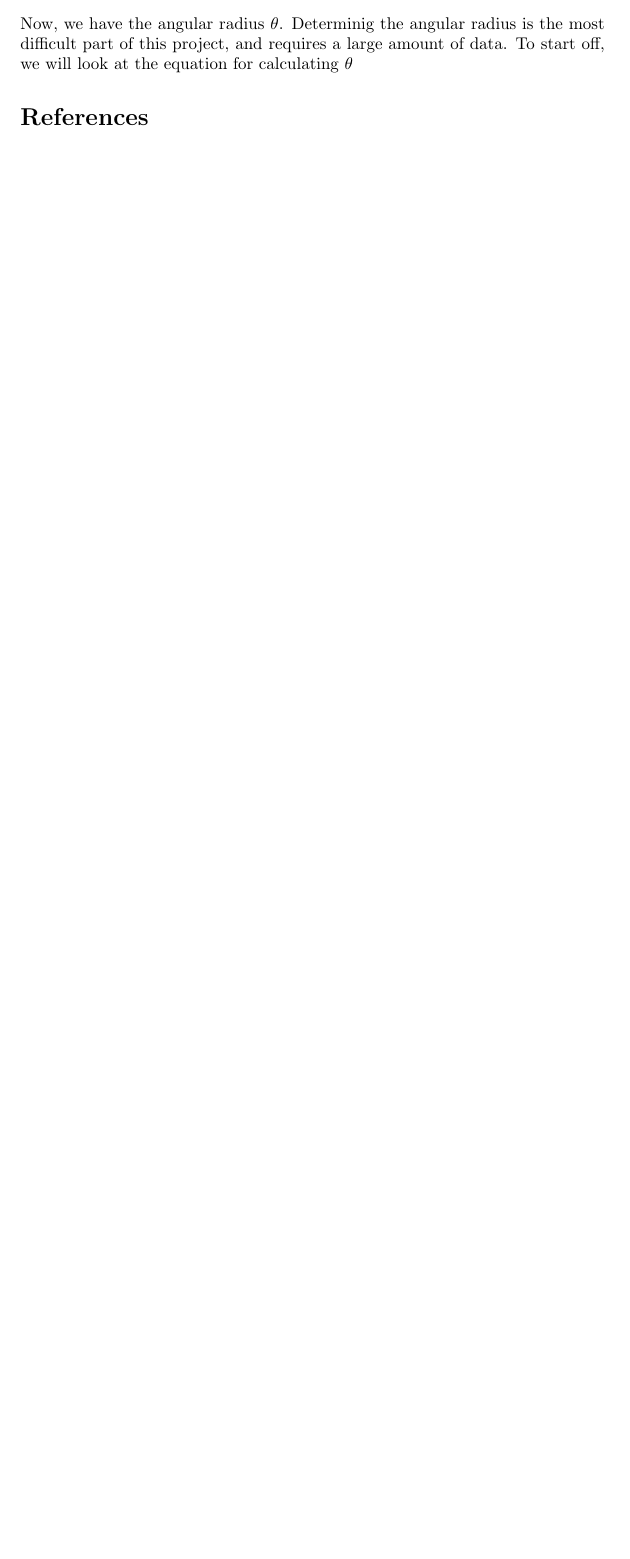
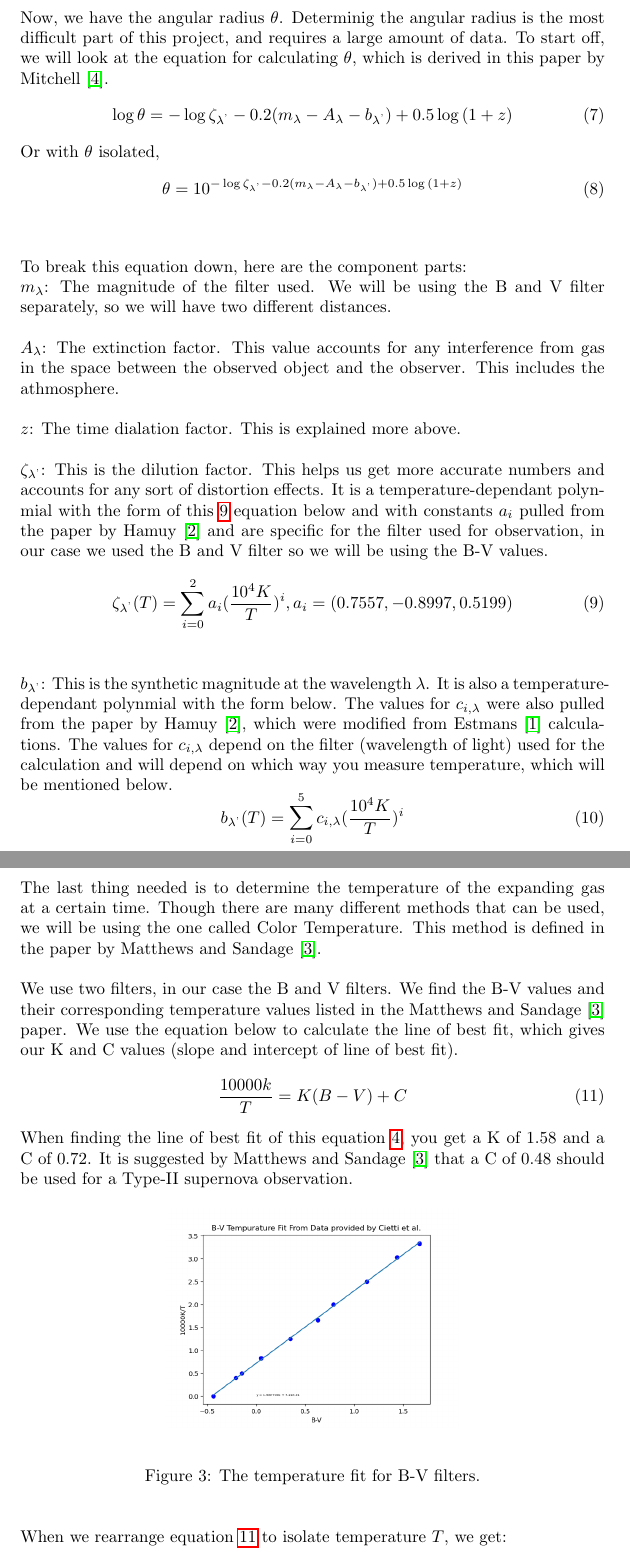
Before and after one commit to AugustChildress/ICP_Analysis, a LaTeX document (Main/LaTeX/ICP_Analysis.tex, which reads Main/LaTeX/data.tex): part of page 4 of 4 before the commit and two parts of pages 5 and 6 of 7 after it, the two joined at a grey line, cut so that both start at the same text, the shorter picture padded with empty space. Compiled offline with pdfLaTeX.

Commit message:
nearly finished data section

```diff
--- a/Main/LaTeX/data.tex
+++ b/Main/LaTeX/data.tex
@@ -46,5 +46,93 @@ how much time will be dialated from traveling from the direction of the supernov
 to be looked up. We did not calculate this ourselves.
 \\
 \\
+\\
+\\
+\\
+\\
+\\
+\\
+\\
+\\
+\\
+\\
+\\
+\\
+\\
+\\
+\\
+\\
+\\
+\\
 Now, we have the angular radius $\theta$. Determinig the angular radius is the most difficult part of this project,
-and requires a large amount of data. To start off, we will look at the equation for calculating $\theta$
+and requires a large amount of data. To start off, we will look at the equation for calculating $\theta$, which is derived in
+this paper by Mitchell \cite{mitchell_locating_2023}.
+\begin{equation}
+    \log{\theta} = -\log{\zeta_{\lambda^{\textrm{'}}}}-0.2(m_\lambda-A_\lambda-b_{\lambda^{\textrm{'}}})+0.5\log{(1+z)}
+\end{equation}
+Or with $\theta$ isolated,
+\begin{equation}
+    \theta = 10^{-\log{\zeta_{\lambda^{\textrm{'}}}}-0.2(m_\lambda-A_\lambda-b_{\lambda^{\textrm{'}}})+0.5\log{(1+z)}}
+\end{equation}
+\\
+\\
+To break this equation down, here are the component parts:
+\\
+$m_\lambda$: The magnitude of the filter used. We will be using the B and V filter
+separately, so we will have two different distances.
+\\
+\\
+$A_\lambda$: The extinction factor. This value accounts for any interference from gas in the space between the observed
+object and the observer. This includes the athmosphere.
+\\
+\\
+$z$: The time dialation factor. This is explained more above.
+\\
+\\
+$\zeta_{\lambda^{\textrm{'}}}$: This is the dilution factor. This helps us get more accurate numbers and
+accounts for any sort of distortion effects. It is a temperature-dependant polynmial with the form of this
+\ref{eqn:zeta} equation below and with constants $a_i$ pulled from the paper by Hamuy \cite{hamuy_distance_2001}
+and are specific for the filter used for observation, in our case we used the B and V filter so we will be using the B-V values.
+\begin{equation}\label{eqn:zeta}
+    \zeta_{\lambda^{\textrm{'}}}(T) = \sum_{i=0}^{2}a_i(\frac{10^4K}{T})^i
+    , a_i = (0.7557, -0.8997, 0.5199)
+\end{equation}
+\\
+\\
+$b_{\lambda^{\textrm{'}}}$: This is the synthetic magnitude at the wavelength $\lambda$. It is also a
+temperature-dependant polynmial with the form below. The values for $c_{i,\lambda}$ were also pulled from the paper
+by Hamuy \cite{hamuy_distance_2001}, which were modified from Estmans \cite{eastman_atmospheres_1996} calculations.
+The values for $c_{i,\lambda}$ depend on the filter (wavelength of light) used for the calculation and will depend on
+which way you measure temperature, which will be mentioned below.
+\begin{equation}\label{eqn:synth_mag}
+    b_{\lambda^{\textrm{'}}}(T) = \sum_{i=0}^{5}c_{i,\lambda}(\frac{10^4K}{T})^i
+\end{equation}
+\\
+\\
+\\
+\\
+\\
+The last thing needed is to determine the temperature of the expanding gas at a certain time. Though there are many different methods
+that can be used, we will be using the one called Color Temperature. This method is defined in the paper by Matthews and Sandage \cite{matthews_optical_1963}.
+\\
+\\
+We use two filters, in our case the B and V filters. We find the B-V values and their corresponding temperature values listed in the
+Matthews and Sandage \cite{matthews_optical_1963} paper. We use the equation below to calculate the line of best fit, which gives
+our K and C values (slope and intercept of line of best fit).
+\begin{equation}\label{eqn:kandc}
+    \frac{10000k}{T} = K(B-V)+C
+\end{equation}
+When finding the line of best fit of this equation \ref{fig:bv_temp}, you get a K of 1.58 and a C of 0.72.
+It is suggested by Matthews and Sandage \cite{matthews_optical_1963}
+that a C of 0.48 should be used for a Type-II supernova observation.
+\begin{figure} [h!]
+    \begin{center}
+    \includegraphics[width=0.5\textwidth]{B-V_Temperature_fit.png}
+    \end{center}
+    \label{fig:bv_temp}
+    \caption{The temperature fit for B-V filters.}
+\end{figure}
+\\
+\\
+When we rearrange equation \ref{eqn:kandc} to isolate temperature $T$, we get:
+\begin{equation}
```
Also changed, not shown: Main/LaTeX/ICP_Analysis.bbl (added), Main/LaTeX/ICP_Analysis.pdf, Main/LaTeX/data.tex (12 more changed lines), 3 other files.
